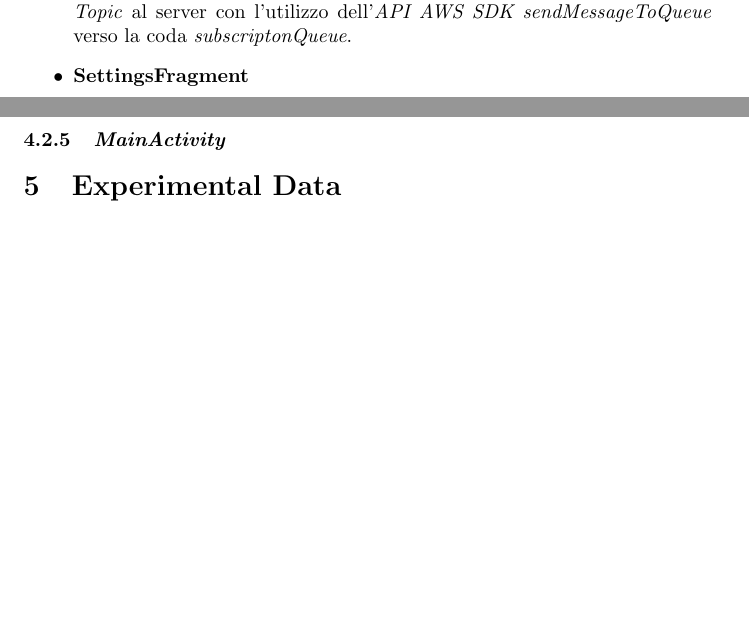
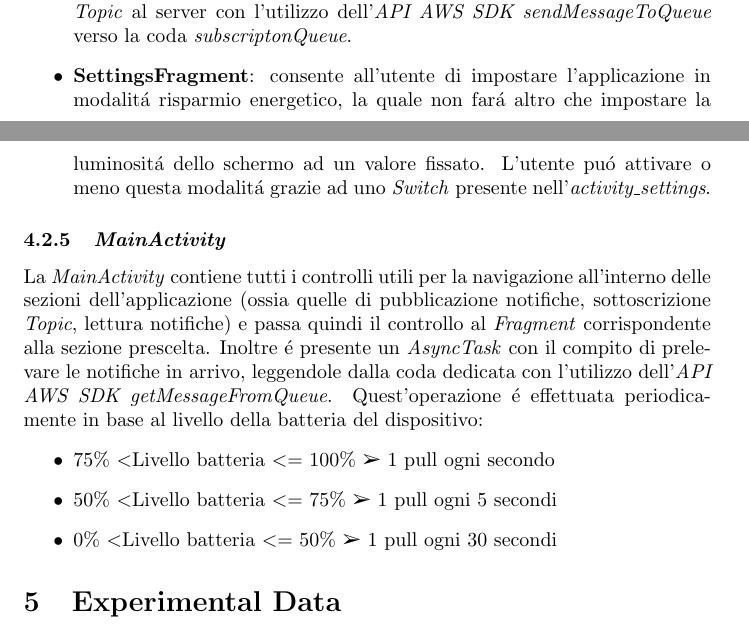
Before and after one commit to alexiey91/MSA, a LaTeX document (Relazione/Relazione_MSA.tex): two parts of pages 12 and 13 of 14, joined at a grey line, cut so that both start at the same text, the shorter picture padded with empty space. Compiled offline with pdfLaTeX.

Commit message:
client finito, si deve installare il pachetto pifont per le frecette

```diff
--- a/Relazione/Relazione_MSA.tex
+++ b/Relazione/Relazione_MSA.tex
@@ -26,7 +26,7 @@
 \usepackage{graphicx} % Required for the inclusion of images
 \usepackage{natbib} % Required to change bibliography style to APA
 \usepackage{amsmath} % Required for some math elements
-
+\usepackage{pifont}
 \setlength\parindent{0pt} % Removes all indentation from paragraphs
 
 \renewcommand{\labelenumi}{\alph{enumi}.} % Make numbering in the enumerate environment by letter rather than number (e.g. section 6)
@@ -335,14 +335,16 @@ All'interno dell'\textit{AsyncTask}, per recuperare le notifiche dal \textit{DB}
 \item si popola la \textit{gridView}.
 \end{itemize}
 L'utente pu\'o selezionare ciascun \textit{item} della griglia per cambiare il filtro corrispondente a quel \textit{Topic}, o per richiedere una nuova sottoscrizione. Se si conferma l'operazione, viene inviata una richiesta di sottoscrizione \textit{Topic} al server con l'utilizzo dell'\textit{API AWS SDK sendMessageToQueue} verso la coda \textit{subscriptonQueue}.
-
-
-
-\item \textbf{SettingsFragment}
+\item \textbf{SettingsFragment}: consente all'utente di impostare l'applicazione in modalit\'a risparmio energetico, la quale non far\'a altro che impostare la luminosit\'a dello schermo ad un valore fissato. L'utente pu\'o attivare o meno questa modalit\'a grazie ad uno \textit{Switch} presente nell'\textit{activity\_settings}.
 \end{itemize}
 
 \subsubsection{\textit{MainActivity}}
-
+La \textit{MainActivity} contiene tutti i controlli utili per la navigazione all'interno delle sezioni dell'applicazione (ossia quelle di pubblicazione notifiche, sottoscrizione \textit{Topic}, lettura notifiche) e passa quindi il controllo al \textit{Fragment} corrispondente alla sezione prescelta. Inoltre \'e presente un \textit{AsyncTask} con il compito di prelevare le notifiche in arrivo, leggendole dalla coda dedicata con l'utilizzo dell'\textit{API AWS SDK getMessageFromQueue}. Quest'operazione \'e effettuata periodicamente in base al livello della batteria del dispositivo:
+\begin{itemize}
+\item   75\% \textless Livello batteria \textless= 100\% \ding{226} 1 pull ogni secondo
+\item	50\% \textless Livello batteria \textless= 75\%  \ding{226} 1 pull ogni 5 secondi
+\item	0\% \textless Livello batteria \textless= 50\%  \ding{226} 1 pull ogni 30 secondi
+\end{itemize}
 
 %----------------------------------------------------------------------------------------
 %	SECTION 2
```
Also changed, not shown: Relazione/Relazione_MSA.pdf, 3 other files.
